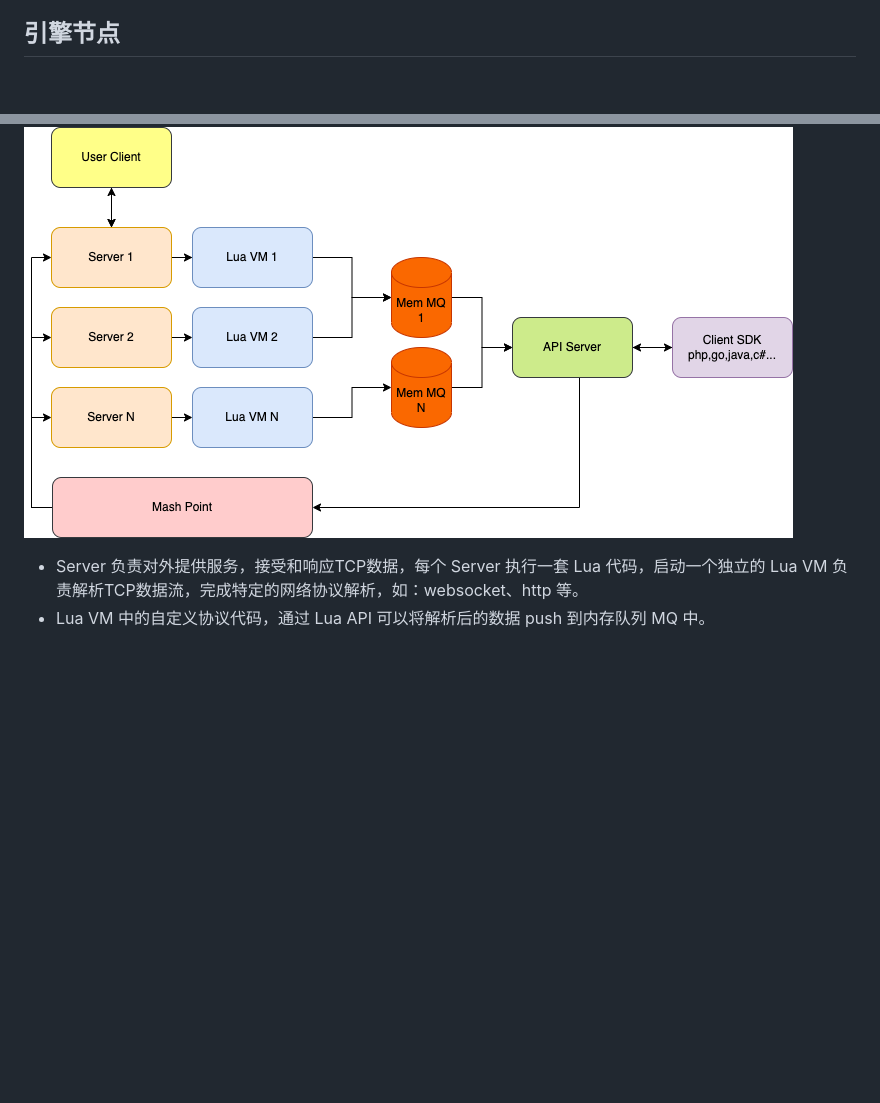
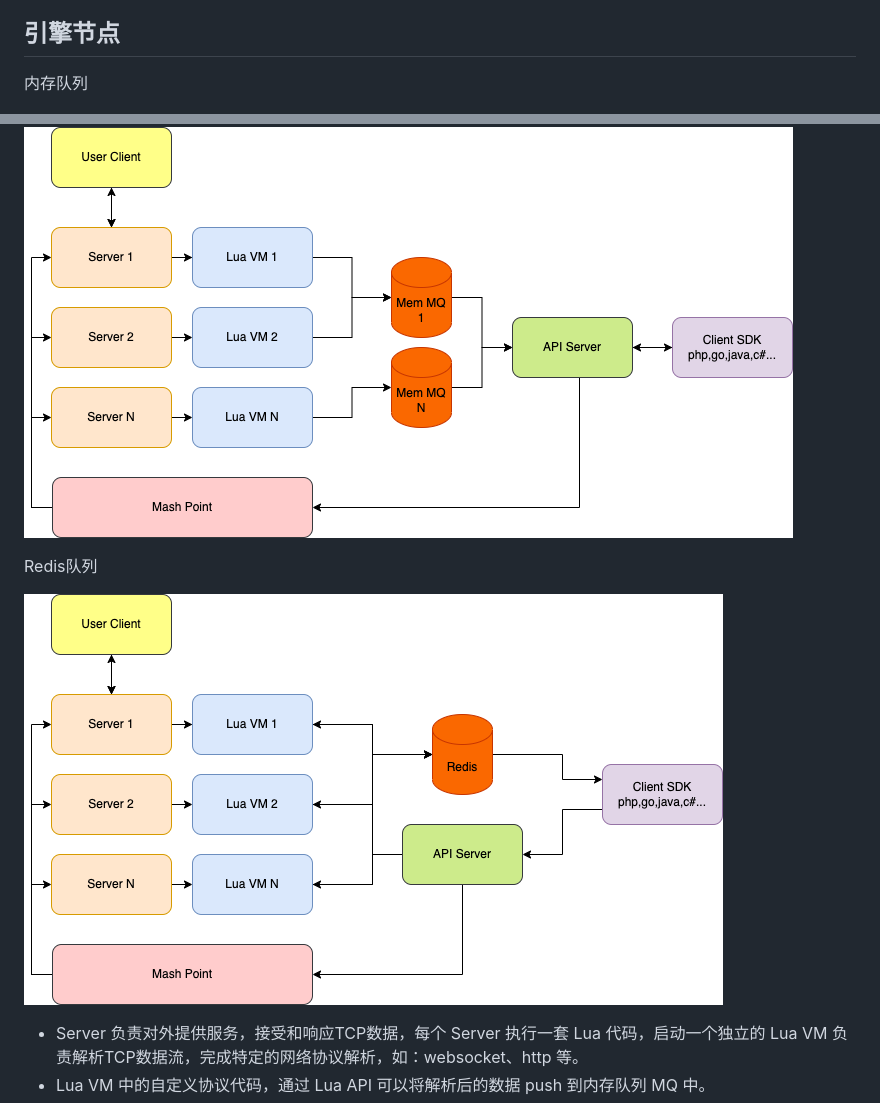
Before and after one commit to connmix/connmix-docs, a Markdown page: zh-cn/working-principle.md, 2 parts joined by grey strips. Drawn GitHub-style; pictures changed too: zh-cn/images/原理图3.drawio.png (added); blank space fills up the shorter version.

Commit message:
feat: update

```diff
--- a/zh-cn/working-principle.md
+++ b/zh-cn/working-principle.md
@@ -13,7 +13,13 @@
 
 ## 引擎节点
 
+内存队列
+
 ![](images/原理图2.drawio.png)
+
+Redis队列
+
+![](images/原理图3.drawio.png)
 
 - Server 负责对外提供服务，接受和响应TCP数据，每个 Server 执行一套 Lua 代码，启动一个独立的 Lua VM 负责解析TCP数据流，完成特定的网络协议解析，如：websocket、http 等。
 - Lua VM 中的自定义协议代码，通过 Lua API 可以将解析后的数据 push 到内存队列 MQ 中。
```
Also changed, not shown: 1 other file.
